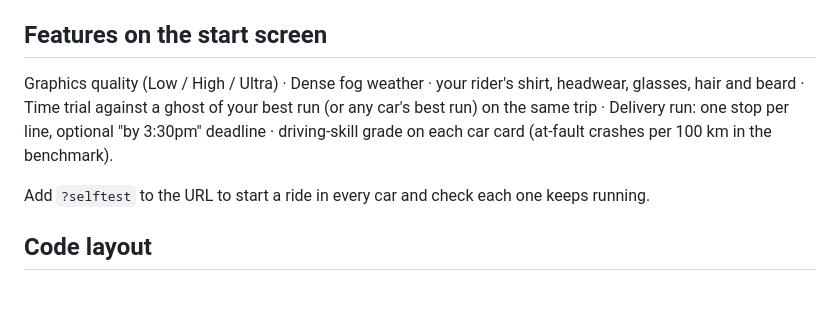
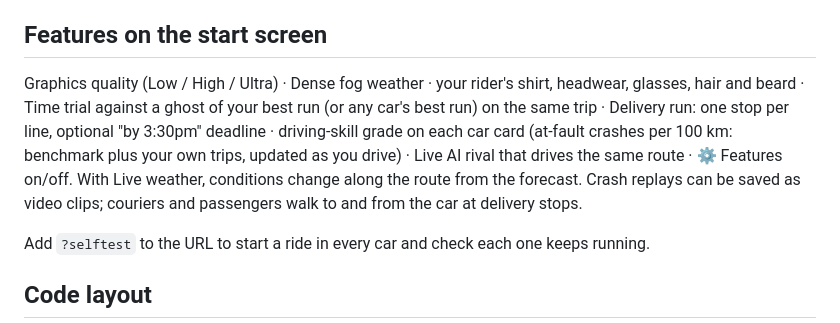
Before and after one commit to brancheroo/autodrive, a Markdown page: README.md, the part around the change. Rendered like a GitHub page; blank space fills up the shorter version.

Commit message:
README: rival, settings, trip-based grades

```diff
--- a/README.md
+++ b/README.md
@@ -44,7 +44,7 @@ V call an emergency vehicle (🚑) · F photo mode (📸, drag to orbit, Save ph
 
 ## Features on the start screen
 
-Graphics quality (Low / High / Ultra) · Dense fog weather · your rider's shirt, headwear, glasses, hair and beard · Time trial against a ghost of your best run (or any car's best run) on the same trip · Delivery run: one stop per line, optional "by 3:30pm" deadline · driving-skill grade on each car card (at-fault crashes per 100 km in the benchmark).
+Graphics quality (Low / High / Ultra) · Dense fog weather · your rider's shirt, headwear, glasses, hair and beard · Time trial against a ghost of your best run (or any car's best run) on the same trip · Delivery run: one stop per line, optional "by 3:30pm" deadline · driving-skill grade on each car card (at-fault crashes per 100 km: benchmark plus your own trips, updated as you drive) · Live AI rival that drives the same route · ⚙️ Features on/off. With Live weather, conditions change along the route from the forecast. Crash replays can be saved as video clips; couriers and passengers walk to and from the car at delivery stops.
 
 Add `?selftest` to the URL to start a ride in every car and check each one keeps running.
 
```
